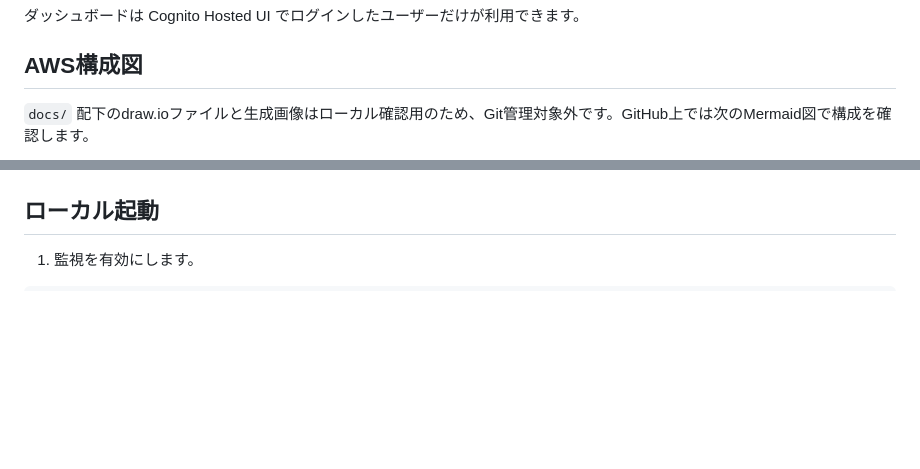
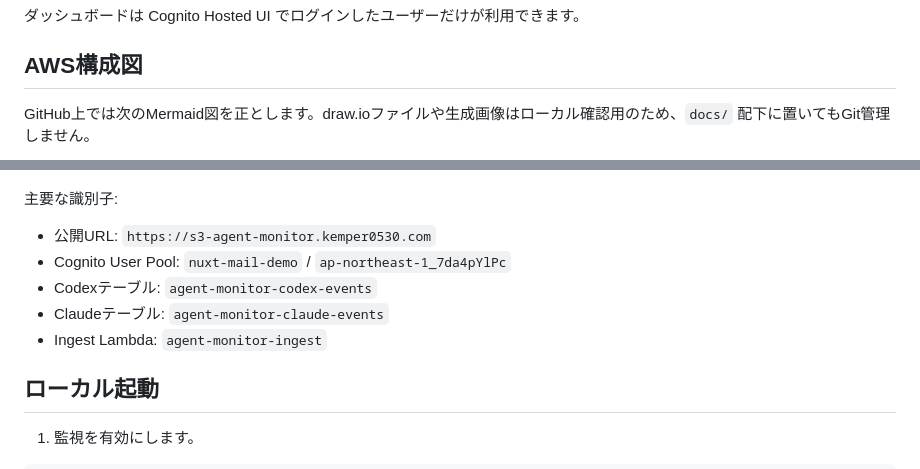
Before and after one commit to KEMPER0530/agent-monitor, a Markdown page: README.md, 2 parts joined by grey strips. GitHub-like rendering; blank space fills up the shorter version.

Commit message:
Clarify architecture diagram in README

````diff
--- a/README.md
+++ b/README.md
@@ -14,7 +14,7 @@ https://s3-agent-monitor.kemper0530.com
 
 ## AWS構成図
 
-`docs/` 配下のdraw.ioファイルと生成画像はローカル確認用のため、Git管理対象外です。GitHub上では次のMermaid図で構成を確認します。
+GitHub上では次のMermaid図を正とします。draw.ioファイルや生成画像はローカル確認用のため、`docs/` 配下に置いてもGit管理しません。
 
 ```mermaid
 flowchart LR
@@ -33,6 +39,14 @@ flowchart LR
     deployapp --> lambda
     deployapp --> cloudfront
 ```
+
+主要な識別子:
+
+- 公開URL: `https://s3-agent-monitor.kemper0530.com`
+- Cognito User Pool: `nuxt-mail-demo` / `ap-northeast-1_7da4pYlPc`
+- Codexテーブル: `agent-monitor-codex-events`
+- Claudeテーブル: `agent-monitor-claude-events`
+- Ingest Lambda: `agent-monitor-ingest`
 
 ## ローカル起動
 
````
Also changed, not shown: other parts of README.md (+12 -6 lines).
